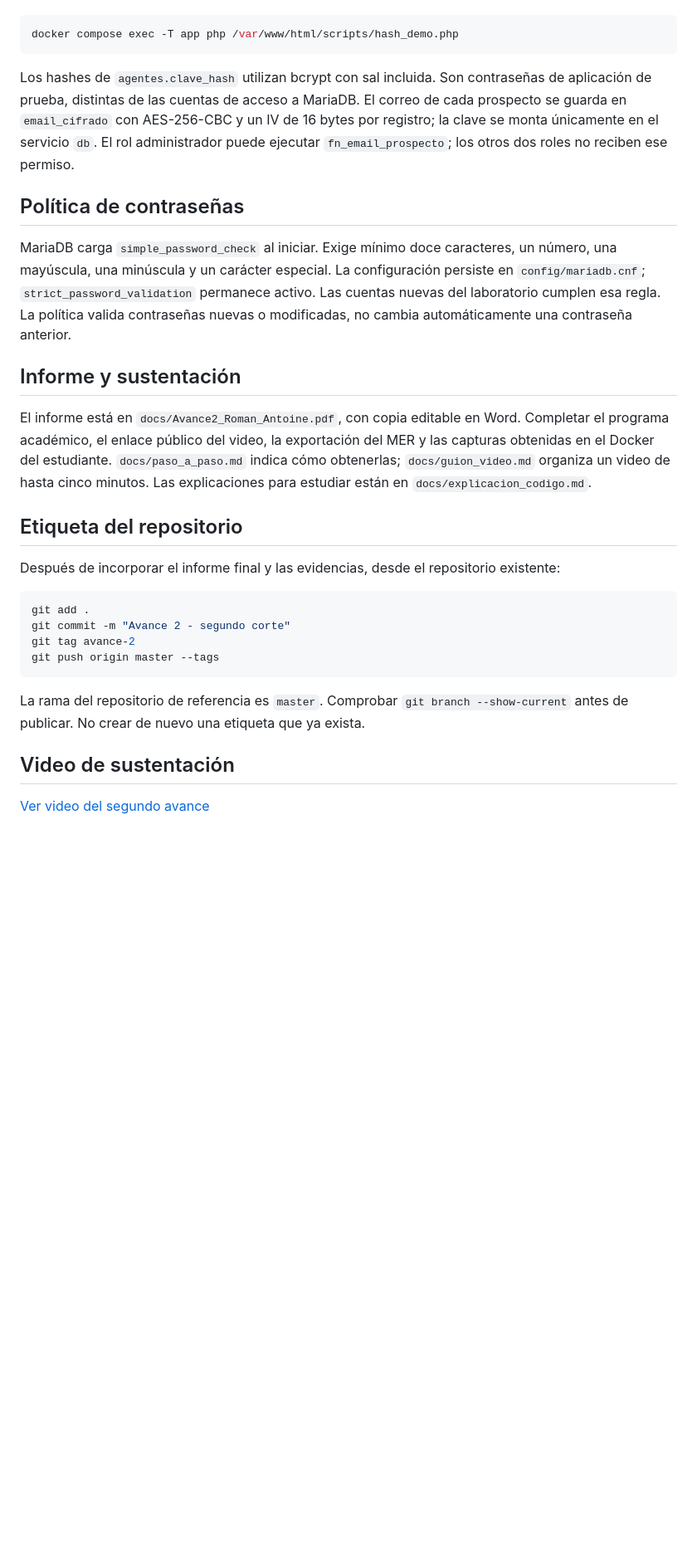
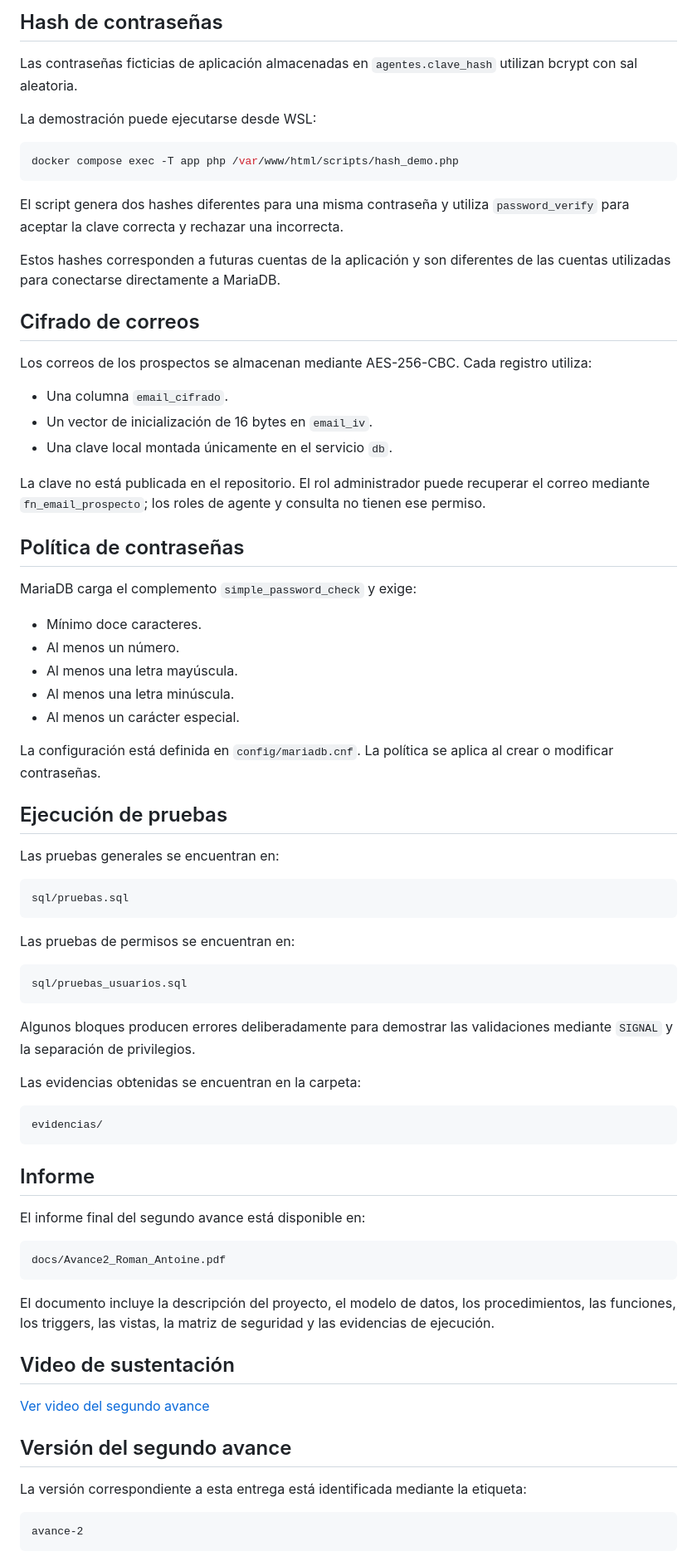
Before and after one commit to twaannn/proyecto-bd2, a Markdown page: README.md, the part around one of its changes. Shown at 83% size. GitHub-like rendering; blank space fills up the shorter version.

````diff
--- a/README.md
+++ b/README.md
@@ -78,32 +200,79 @@ Cada cuenta tiene un rol predeterminado. Para probar la seguridad, abrir conexio
+## Hash de contraseñas
+
+Las contraseñas ficticias de aplicación almacenadas en `agentes.clave_hash` utilizan bcrypt con sal aleatoria.
+
+La demostración puede ejecutarse desde WSL:
 
 ```bash
 docker compose exec -T app php /var/www/html/scripts/hash_demo.php
 ```
 
-Los hashes de `agentes.clave_hash` utilizan bcrypt con sal incluida. Son contraseñas de aplicación de prueba, distintas de las cuentas de acceso a MariaDB. El correo de cada prospecto se guarda en `email_cifrado` con AES-256-CBC y un IV de 16 bytes por registro; la clave se monta únicamente en el servicio `db`. El rol administrador puede ejecutar `fn_email_prospecto`; los otros dos roles no reciben ese permiso.
+El script genera dos hashes diferentes para una misma contraseña y utiliza `password_verify` para aceptar la clave correcta y rechazar una incorrecta.
+
+Estos hashes corresponden a futuras cuentas de la aplicación y son diferentes de las cuentas utilizadas para conectarse directamente a MariaDB.
+
+## Cifrado de correos
+
+Los correos de los prospectos se almacenan mediante AES-256-CBC. Cada registro utiliza:
+
+- Una columna `email_cifrado`.
+- Un vector de inicialización de 16 bytes en `email_iv`.
+- Una clave local montada únicamente en el servicio `db`.
+
+La clave no está publicada en el repositorio. El rol administrador puede recuperar el correo mediante `fn_email_prospecto`; los roles de agente y consulta no tienen ese permiso.
 
 ## Política de contraseñas
 
-MariaDB carga `simple_password_check` al iniciar. Exige mínimo doce caracteres, un número, una mayúscula, una minúscula y un carácter especial. La configuración persiste en `config/mariadb.cnf`; `strict_password_validation` permanece activo. Las cuentas nuevas del laboratorio cumplen esa regla. La política valida contraseñas nuevas o modificadas, no cambia automáticamente una contraseña anterior.
+MariaDB carga el complemento `simple_password_check` y exige:
 
-## Informe y sustentación
+- Mínimo doce caracteres.
+- Al menos un número.
+- Al menos una letra mayúscula.
+- Al menos una letra minúscula.
+- Al menos un carácter especial.
 
-El informe está en `docs/Avance2_Roman_Antoine.pdf`, con copia editable en Word. Completar el programa académico, el enlace público del video, la exportación del MER y las capturas obtenidas en el Docker del estudiante. `docs/paso_a_paso.md` indica cómo obtenerlas; `docs/guion_video.md` organiza un video de hasta cinco minutos. Las explicaciones para estudiar están en `docs/explicacion_codigo.md`.
+La configuración está definida en `config/mariadb.cnf`. La política se aplica al crear o modificar contraseñas.
 
-## Etiqueta del repositorio
+## Ejecución de pruebas
 
-Después de incorporar el informe final y las evidencias, desde el repositorio existente:
+Las pruebas generales se encuentran en:
 
-```bash
-git add .
-git commit -m "Avance 2 - segundo corte"
-git tag avance-2
-git push origin master --tags
+```text
+sql/pruebas.sql
 ```
 
-La rama del repositorio de referencia es `master`. Comprobar `git branch --show-current` antes de publicar. No crear de nuevo una etiqueta que ya exista.
+Las pruebas de permisos se encuentran en:
 
+```text
+sql/pruebas_usuarios.sql
+```
+
+Algunos bloques producen errores deliberadamente para demostrar las validaciones mediante `SIGNAL` y la separación de privilegios.
+
+Las evidencias obtenidas se encuentran en la carpeta:
+
+```text
+evidencias/
+```
+
+## Informe
+
+El informe final del segundo avance está disponible en:
+
+```text
+docs/Avance2_Roman_Antoine.pdf
+```
+
+El documento incluye la descripción del proyecto, el modelo de datos, los procedimientos, las funciones, los triggers, las vistas, la matriz de seguridad y las evidencias de ejecución.
 
 ## Video de sustentación
 
 [Ver video del segundo avance](https://www.loom.com/share/bc72e2653a144b59bde648fed450bd8d)
+
+## Versión del segundo avance
+
+La versión correspondiente a esta entrega está identificada mediante la etiqueta:
+
+```text
+avance-2
+```
````
Also changed, not shown: other parts of README.md (+160 -38 lines).
